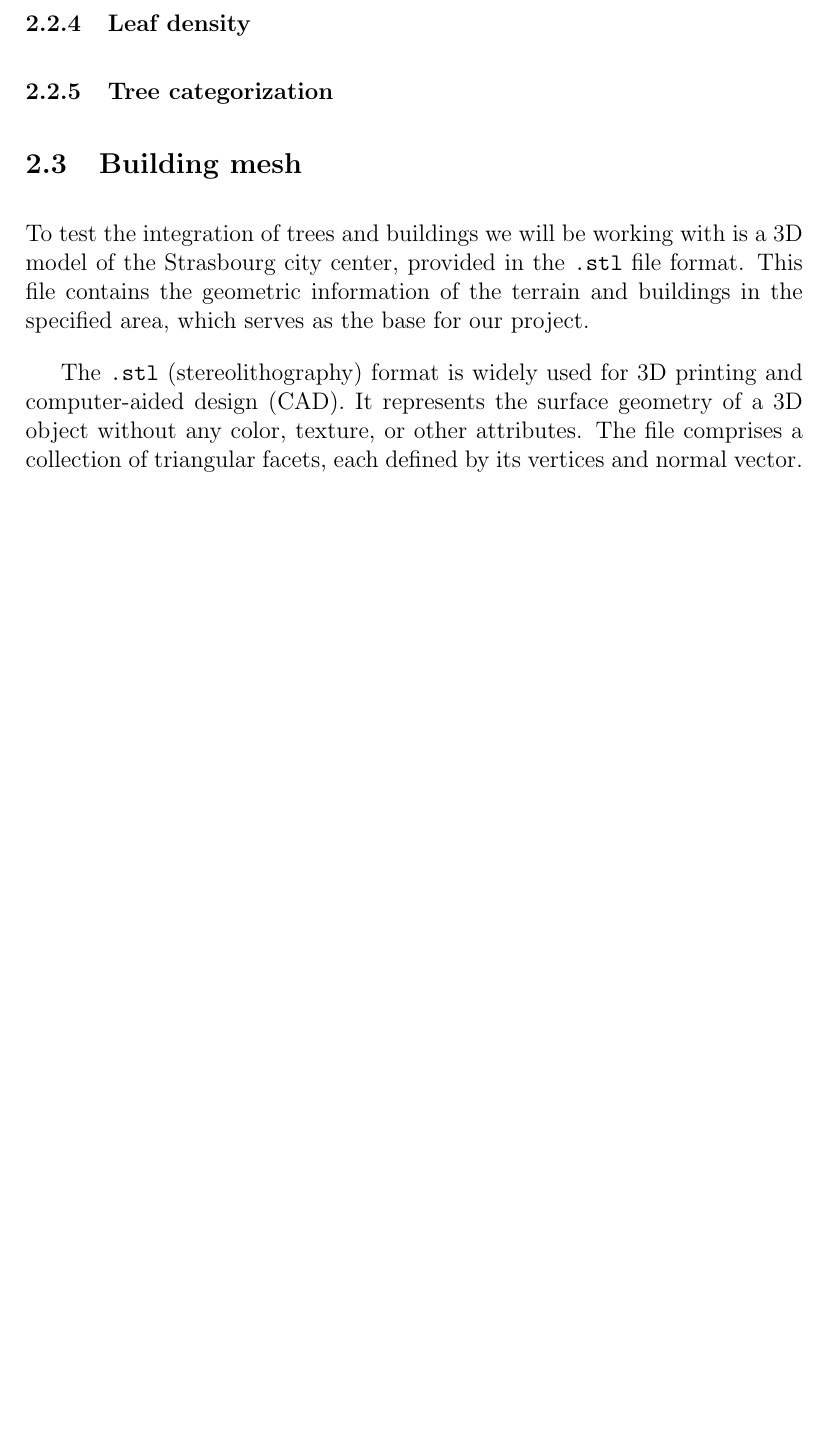
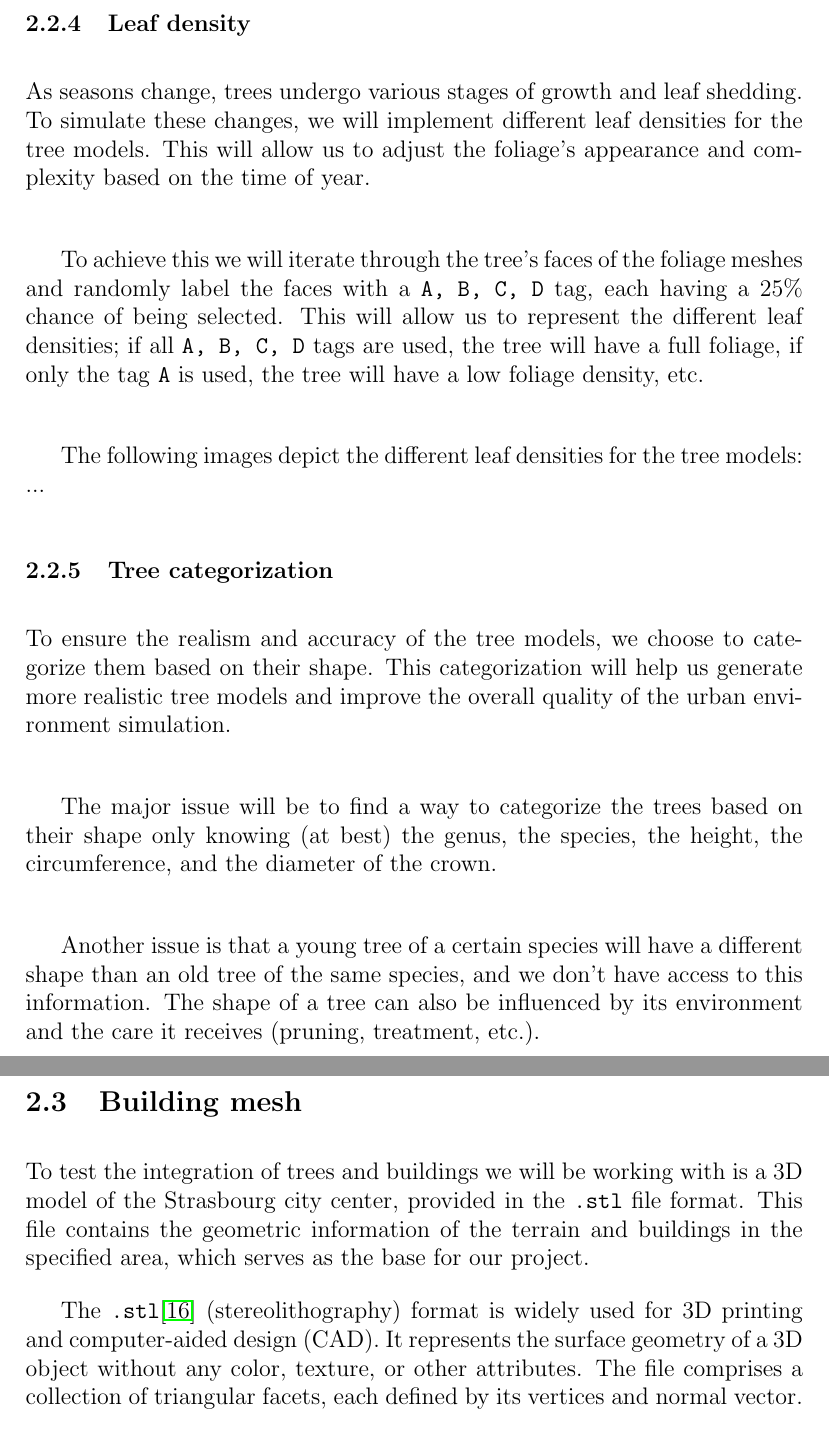
Before and after one commit to PA-Senger/vegetation, a LaTeX document (report.tex): part of page 16 of 26 before the commit and two parts of pages 16 and 17 of 27 after it, the two joined at a grey line, cut so that both start at the same text, the shorter picture padded with empty space. Compiled offline with pdfLaTeX.

Commit message:
report leaf, category

```diff
--- a/report.tex
+++ b/report.tex
@@ -584,9 +584,38 @@ performance. The next table shows the relation between the LOD and the number of
 
 \subsubsection{Leaf density}
 
+As seasons change, trees undergo various stages of growth and leaf shedding.
+To simulate these changes, we will implement different leaf densities for the
+tree models. This will allow us to adjust the foliage's appearance and
+complexity based on the time of year.\\
+
+To achieve this we will iterate through the tree's faces of the foliage meshes
+and randomly label the faces with a \texttt{A, B, C, D} tag, each having a
+$25\%$ chance of being selected. This will allow us to represent the different
+leaf densities; if all \texttt{A, B, C, D} tags are used, the tree will have
+a full foliage, if only the tag \texttt{A} is used, the tree will have a low
+foliage density, etc.\\
+
+The following images depict the different leaf densities for the tree models:
+...
+
+
 
 \subsubsection{Tree categorization}
 
+To ensure the realism and accuracy of the tree models, we choose to categorize
+them based on their shape. This categorization will help us
+generate more realistic tree models and improve the overall quality of the
+urban environment simulation. \\
+
+The major issue will be to find a way to categorize the trees based on their shape
+only knowing (at best) the genus, the species, the height, the circumference, and
+the diameter of the crown. \\
+
+Another issue is that a young tree of a certain species will have a different
+shape than an old tree of the same species, and we don't have access to this information.
+ The shape of a tree can also be influenced by its environment and the care it
+ receives (pruning, treatment, etc.). \\
 \subsection{Building mesh}
 
 To test the integration of trees and buildings we will be working with is a 3D
@@ -595,7 +624,7 @@ center, provided in the \texttt{.stl} file format. This file contains the
 geometric information of the terrain and buildings in the specified area,
 which serves as the base for our project.
 
-The \texttt{.stl} (stereolithography) format is widely used for 3D printing
+The \texttt{.stl}\cite{stl} (stereolithography) format is widely used for 3D printing
 and computer-aided design (CAD). It represents the surface geometry of a 3D
 object without any color, texture, or other attributes. The file comprises a
 collection of triangular facets, each defined by its vertices and normal vector.
```
Also changed, not shown: images/tree-round_lod0.png.
